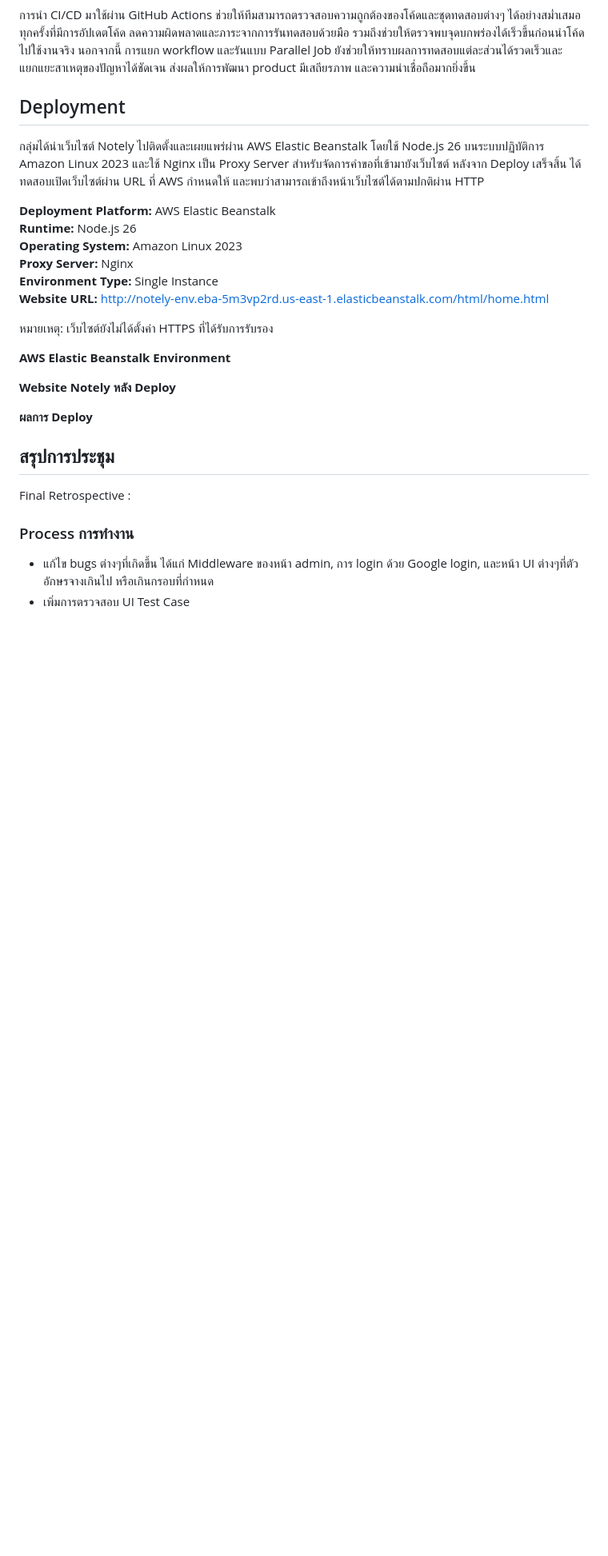
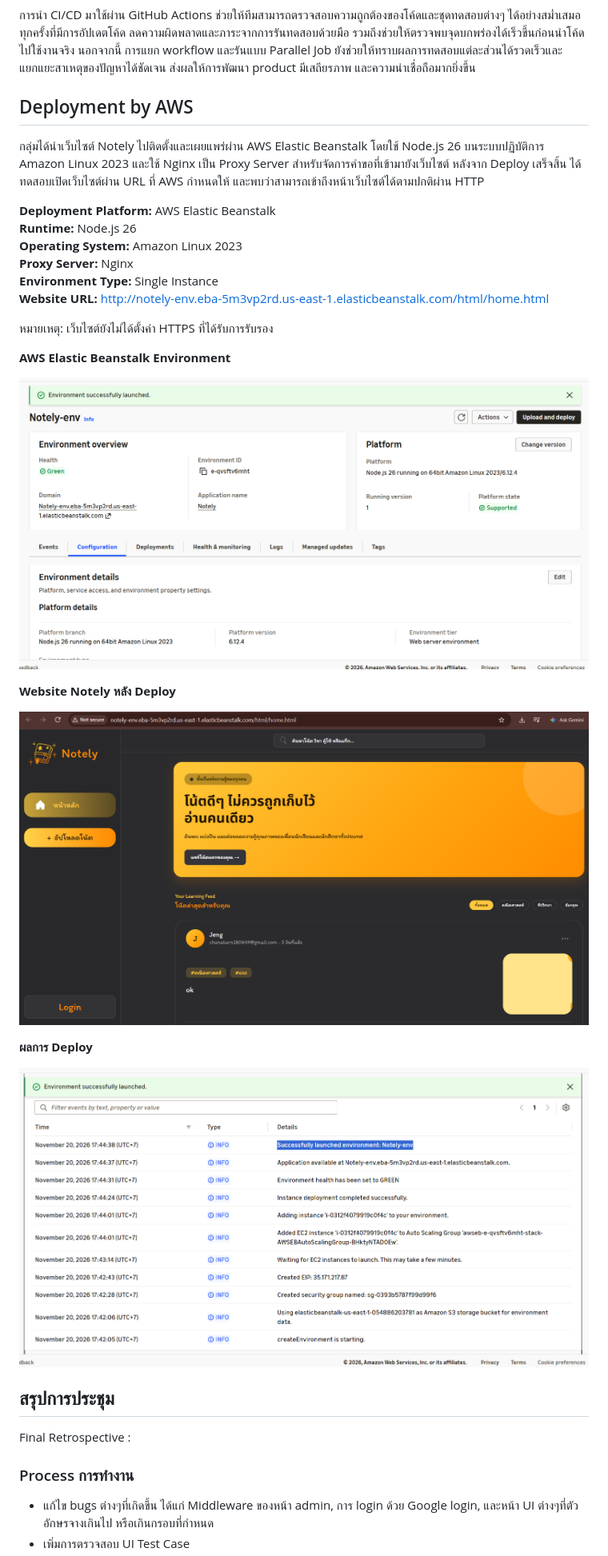
Before and after one commit to Supathida26/nongjeng, a Markdown page: README.md, the part around the change. Shown at 80% size. Drawn GitHub-style; pictures changed too: images/Deployment-AWS/beanstalk.png (added), images/Deployment-AWS/result-AWS.png (added), images/Deployment-AWS/web-afterdeploy.png (added); blank space fills up the shorter version.

Commit message:
Add Deployment Photo

```diff
--- a/README.md
+++ b/README.md
@@ -1273,7 +1273,7 @@ jobs:
 ### 4. สรุปประโยชน์ต่อการพัฒนา Product
 การนำ CI/CD มาใช้ผ่าน GitHub Actions ช่วยให้ทีมสามารถตรวจสอบความถูกต้องของโค้ดและชุดทดสอบต่างๆ ได้อย่างสม่ำเสมอทุกครั้งที่มีการอัปเดตโค้ด ลดความผิดพลาดและภาระจากการรันทดสอบด้วยมือ รวมถึงช่วยให้ตรวจพบจุดบกพร่องได้เร็วขึ้นก่อนนำโค้ดไปใช้งานจริง นอกจากนี้ การแยก workflow และรันแบบ Parallel Job ยังช่วยให้ทราบผลการทดสอบแต่ละส่วนได้รวดเร็วและแยกแยะสาเหตุของปัญหาได้ชัดเจน ส่งผลให้การพัฒนา product มีเสถียรภาพ และความน่าเชื่อถือมากยิ่งขึ้น
 
-## Deployment
+## Deployment by AWS
 
 กลุ่มได้นำเว็บไซต์ Notely ไปติดตั้งและเผยแพร่ผ่าน AWS Elastic Beanstalk โดยใช้ Node.js 26 บนระบบปฏิบัติการ Amazon Linux 2023 และใช้ Nginx เป็น Proxy Server สำหรับจัดการคำขอที่เข้ามายังเว็บไซต์ หลังจาก Deploy เสร็จสิ้น ได้ทดสอบเปิดเว็บไซต์ผ่าน URL ที่ AWS กำหนดให้ และพบว่าสามารถเข้าถึงหน้าเว็บไซต์ได้ตามปกติผ่าน HTTP
 
@@ -1289,12 +1289,15 @@ jobs:
 
 **AWS Elastic Beanstalk Environment**
 
+![AWS Elastic Beanstalk Environment](./images/Deployment-AWS/beanstalk.png)
 
 **Website Notely หลัง Deploy**
 
+![Website Notely หลัง Deploy](./images/Deployment-AWS/web-afterdeploy.png)
 
 **ผลการ Deploy**
 
+![ผลการ Deploy](./images/Deployment-AWS/result-AWS.png)
 
 ## สรุปการประชุม
 
```
